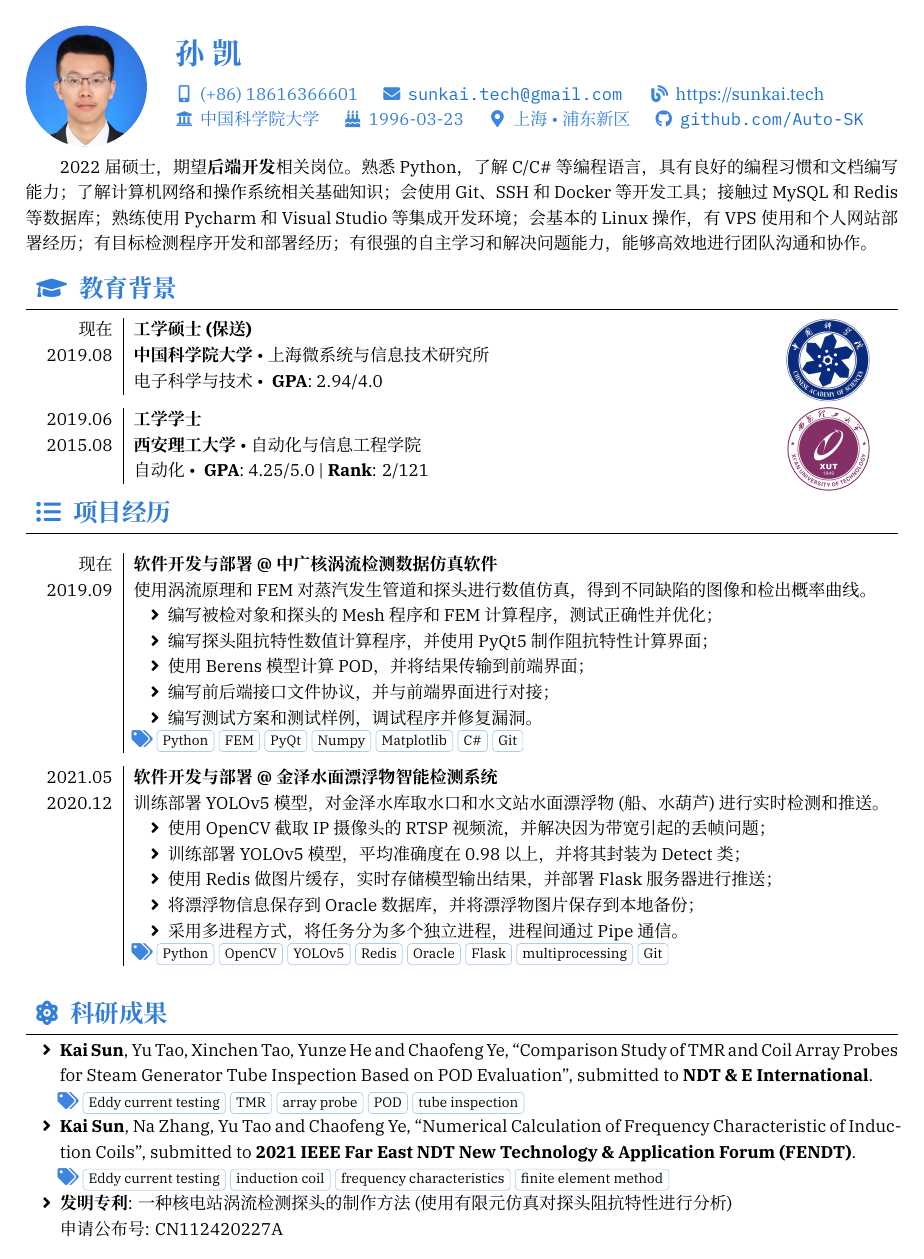
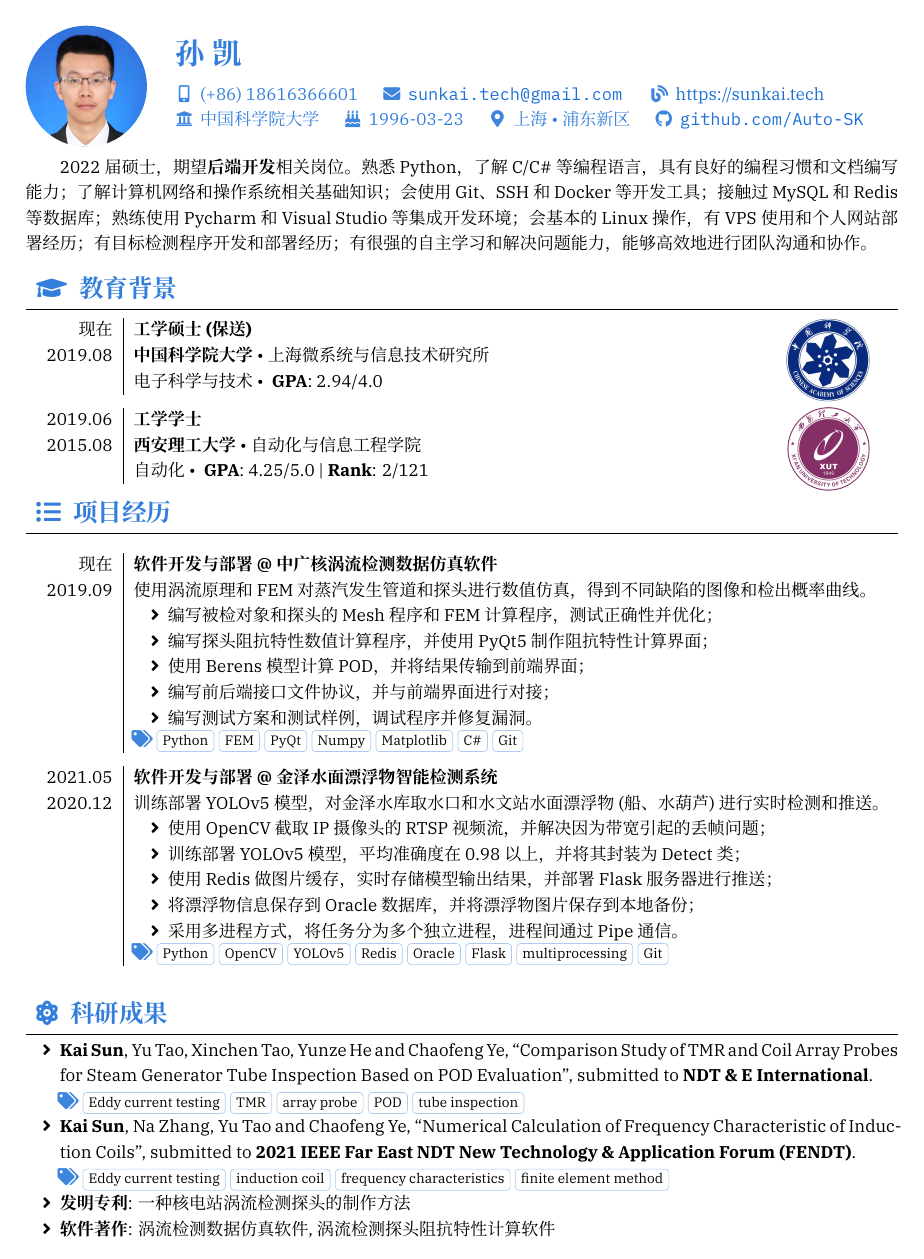
Before and after one commit to Auto-SK/Resume, a LaTeX CV (resume-zh.tex, which reads section_research.tex): page 1 of 2. Compiled offline with XeLaTeX; a missing font is replaced by an installed copy or a similar font.

Commit message:
👌 UPDATE: Update patent and copyright.

```diff
--- a/section_research.tex
+++ b/section_research.tex
@@ -10,6 +10,6 @@
           ``Numerical Calculation of Frequency Characteristic of Induction Coils'',
           submitted to \emph{2021 IEEE Far East NDT New Technology \& Application Forum (FENDT)}.\\
           { \footnotesize \tags{Eddy current testing, induction coil, frequency characteristics, finite element method}}
-    \item \textbf{发明专利}: 一种核电站涡流检测探头的制作方法 (使用有限元仿真对探头阻抗特性进行分析) \\
-          申请公布号: CN112420227A
+    \item \textbf{发明专利}: 一种核电站涡流检测探头的制作方法
+    \item \textbf{软件著作}: 涡流检测数据仿真软件, 涡流检测探头阻抗特性计算软件
 \end{itemize}
```
